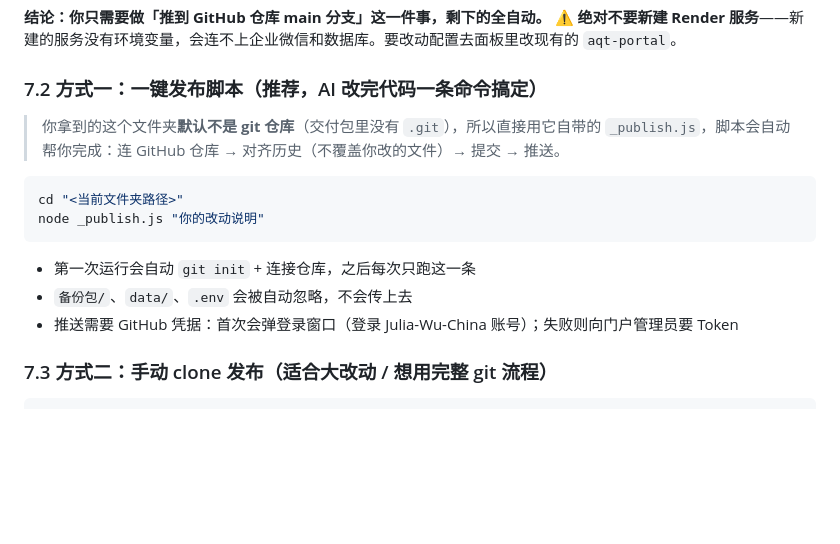
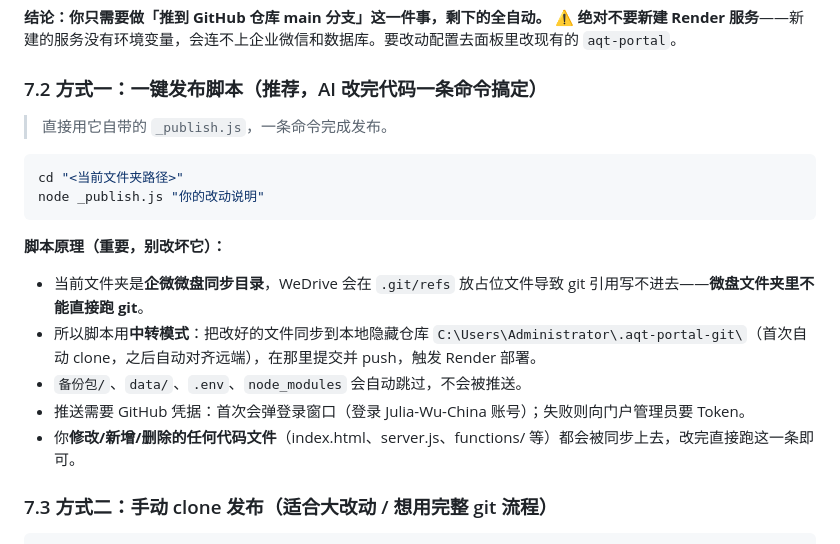
Before and after one commit to Julia-Wu-China/aqt-portal, a Markdown page: 发布与维护指南-AI接手必读.md, the part around the change. Rendered like a GitHub page; blank space fills up the shorter version.

Commit message:
文档：发布脚本中转模式说明

````diff
--- a/发布与维护指南-AI接手必读.md
+++ b/发布与维护指南-AI接手必读.md
@@ -139,16 +139,19 @@ Render Web Service（线上服务，已经挂在那个仓库上 —— 已存在
 
 ### 7.2 方式一：一键发布脚本（推荐，AI 改完代码一条命令搞定）
 
-> 你拿到的这个文件夹**默认不是 git 仓库**（交付包里没有 `.git`），所以直接用它自带的 `_publish.js`，脚本会自动帮你完成：连 GitHub 仓库 → 对齐历史（不覆盖你改的文件）→ 提交 → 推送。
+> 直接用它自带的 `_publish.js`，一条命令完成发布。
 
 ```bash
 cd "<当前文件夹路径>"
 node _publish.js "你的改动说明"
 ```
 
-- 第一次运行会自动 `git init` + 连接仓库，之后每次只跑这一条
-- `备份包/`、`data/`、`.env` 会被自动忽略，不会传上去
-- 推送需要 GitHub 凭据：首次会弹登录窗口（登录 Julia-Wu-China 账号）；失败则向门户管理员要 Token
+**脚本原理（重要，别改坏它）：**
+- 当前文件夹是**企微微盘同步目录**，WeDrive 会在 `.git/refs` 放占位文件导致 git 引用写不进去——**微盘文件夹里不能直接跑 git**。
+- 所以脚本用**中转模式**：把改好的文件同步到本地隐藏仓库 `C:\Users\Administrator\.aqt-portal-git\`（首次自动 clone，之后自动对齐远端），在那里提交并 push，触发 Render 部署。
+- `备份包/`、`data/`、`.env`、`node_modules` 会自动跳过，不会被推送。
+- 推送需要 GitHub 凭据：首次会弹登录窗口（登录 Julia-Wu-China 账号）；失败则向门户管理员要 Token。
+- 你**修改/新增/删除的任何代码文件**（index.html、server.js、functions/ 等）都会被同步上去，改完直接跑这一条即可。
 
 ### 7.3 方式二：手动 clone 发布（适合大改动 / 想用完整 git 流程）
 
````
